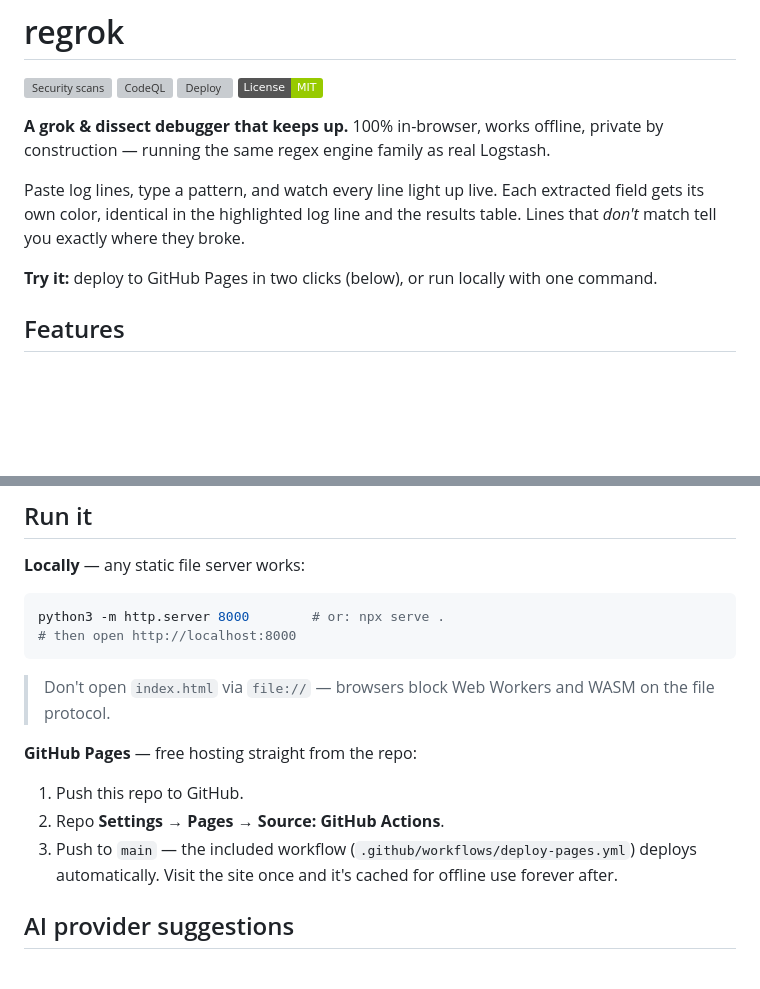
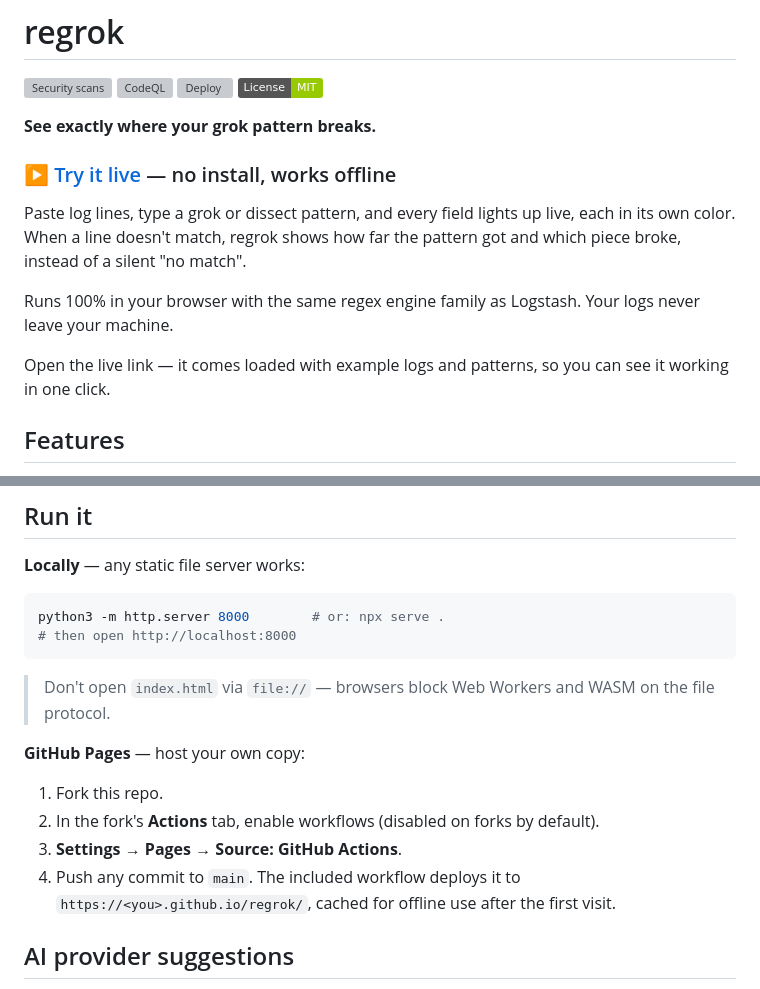
Before and after one commit to AdonisYsh/regrok, a Markdown page: README.md, 2 parts joined by grey strips. GitHub-like rendering; badges without logos; blank space fills up the shorter version; grey boxes are pictures that could not be loaded.

```diff
--- a/README.md
+++ b/README.md
@@ -5,11 +5,15 @@
 [![Deploy](https://github.com/AdonisYsh/regrok/actions/workflows/deploy-pages.yml/badge.svg)](https://github.com/AdonisYsh/regrok/actions/workflows/deploy-pages.yml)
 [![License: MIT](https://img.shields.io/badge/License-MIT-green.svg)](LICENSE)
 
-**A grok & dissect debugger that keeps up.** 100% in-browser, works offline, private by construction — running the same regex engine family as real Logstash.
+**See exactly where your grok pattern breaks.**
 
-Paste log lines, type a pattern, and watch every line light up live. Each extracted field gets its own color, identical in the highlighted log line and the results table. Lines that *don't* match tell you exactly where they broke.
+### ▶ [Try it live](https://adonisysh.github.io/regrok/) — no install, works offline
 
-**Try it:** deploy to GitHub Pages in two clicks (below), or run locally with one command.
+Paste log lines, type a grok or dissect pattern, and every field lights up live, each in its own color. When a line doesn't match, regrok shows how far the pattern got and which piece broke, instead of a silent "no match".
+
+Runs 100% in your browser with the same regex engine family as Logstash. Your logs never leave your machine.
+
+Open the live link — it comes loaded with example logs and patterns, so you can see it working in one click.
 
 ## Features
 
@@ -53,11 +57,12 @@ python3 -m http.server 8000        # or: npx serve .
 
 > Don't open `index.html` via `file://` — browsers block Web Workers and WASM on the file protocol.
 
-**GitHub Pages** — free hosting straight from the repo:
+**GitHub Pages** — host your own copy:
 
-1. Push this repo to GitHub.
-2. Repo **Settings → Pages → Source: GitHub Actions**.
-3. Push to `main` — the included workflow (`.github/workflows/deploy-pages.yml`) deploys automatically. Visit the site once and it's cached for offline use forever after.
+1. Fork this repo.
+2. In the fork's **Actions** tab, enable workflows (disabled on forks by default).
+3. **Settings → Pages → Source: GitHub Actions**.
+4. Push any commit to `main`. The included workflow deploys it to `https://<you>.github.io/regrok/`, cached for offline use after the first visit.
 
 ## AI provider suggestions
 
```
